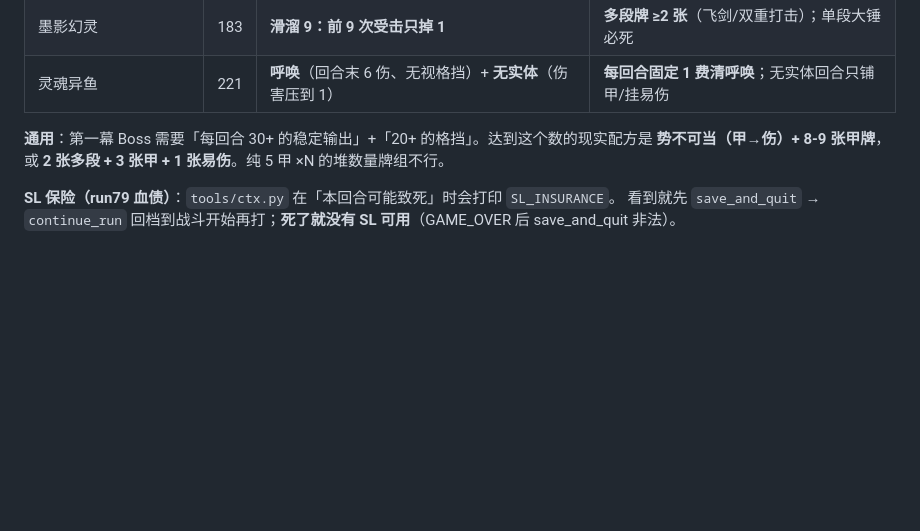
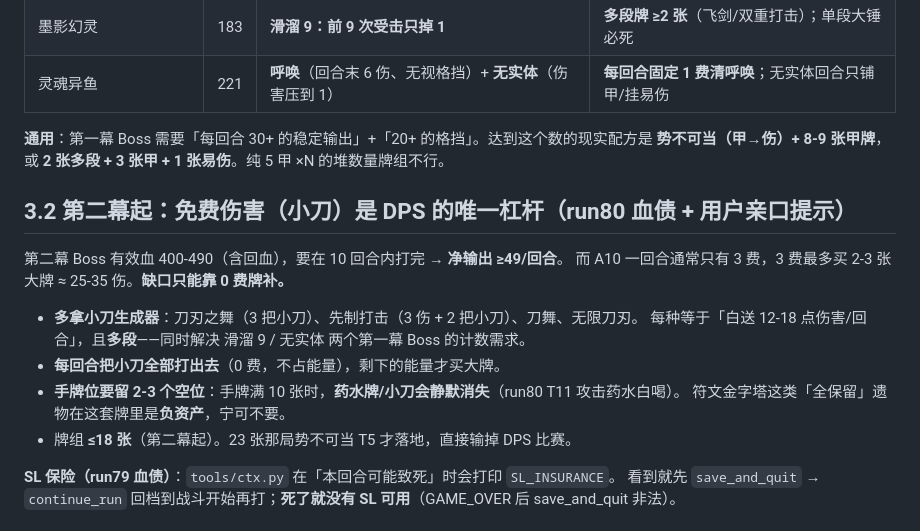
Before and after one commit to lxllxl233/dafeiyu-ai-live, a Markdown page: docs/RUN_DOCTRINE.md, the part around the change. Rendered like a GitHub page; blank space fills up the shorter version.

Commit message:
logs(run80): 第二幕 Boss 知识恶魔逐回合 + §3.2 免费伤害(小刀)是DPS杠杆

```diff
--- a/docs/RUN_DOCTRINE.md
+++ b/docs/RUN_DOCTRINE.md
@@ -58,6 +58,18 @@ A10 的胜负不在「打得凶」，在**四件事同时成立**：①有复利
 **通用**：第一幕 Boss 需要「每回合 30+ 的稳定输出」+「20+ 的格挡」。达到这个数的现实配方是
 **势不可当（甲→伤）+ 8-9 张甲牌**，或 **2 张多段 + 3 张甲 + 1 张易伤**。纯 5 甲 ×N 的堆数量牌组不行。
 
+## 3.2 第二幕起：**免费伤害（小刀）是 DPS 的唯一杠杆**（run80 血债 + 用户亲口提示）
+
+第二幕 Boss 有效血 400-490（含回血），要在 10 回合内打完 → **净输出 ≥49/回合**。
+而 A10 一回合通常只有 3 费，3 费最多买 2-3 张大牌 ≈ 25-35 伤。**缺口只能靠 0 费牌补。**
+
+- **多拿小刀生成器**：刀刃之舞（3 把小刀）、先制打击（3 伤 + 2 把小刀）、刀舞、无限刀刃。
+  每种等于「白送 12-18 点伤害/回合」，且**多段**——同时解决 滑溜 9 / 无实体 两个第一幕 Boss 的计数需求。
+- **每回合把小刀全部打出去**（0 费，不占能量），剩下的能量才买大牌。
+- **手牌位要留 2-3 个空位**：手牌满 10 张时，**药水牌/小刀会静默消失**（run80 T11 攻击药水白喝）。
+  符文金字塔这类「全保留」遗物在这套牌里是**负资产**，宁可不要。
+- 牌组 **≤18 张**（第二幕起）。23 张那局势不可当 T5 才落地，直接输掉 DPS 比赛。
+
 **SL 保险（run79 血债）**：`tools/ctx.py` 在「本回合可能致死」时会打印 `SL_INSURANCE`。
 看到就先 `save_and_quit` → `continue_run` 回档到战斗开始再打；**死了就没有 SL 可用**（GAME_OVER 后 save_and_quit 非法）。
 
```
Also changed, not shown: logs/run80_notes.md (added, +111 -0 lines).
